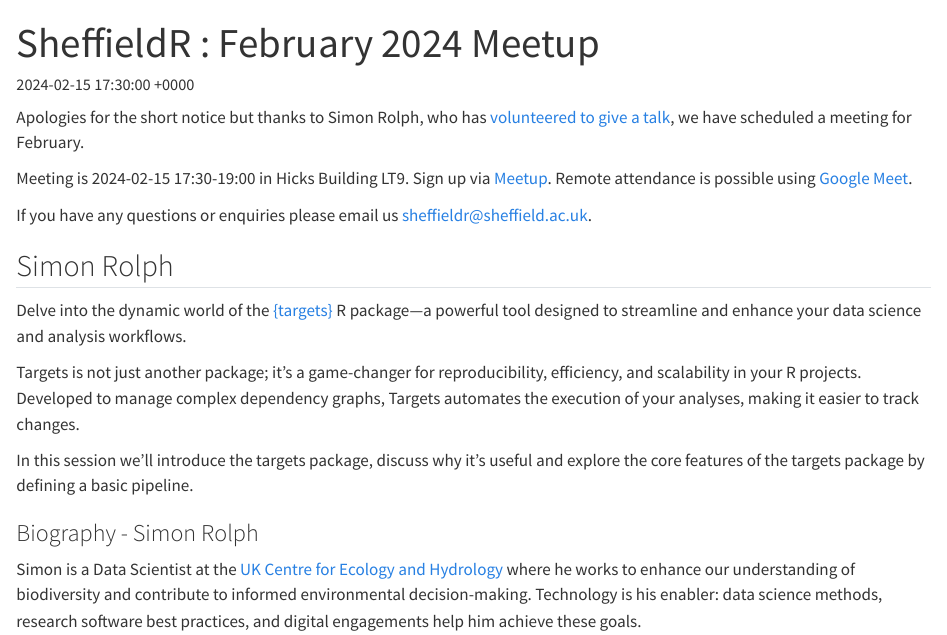
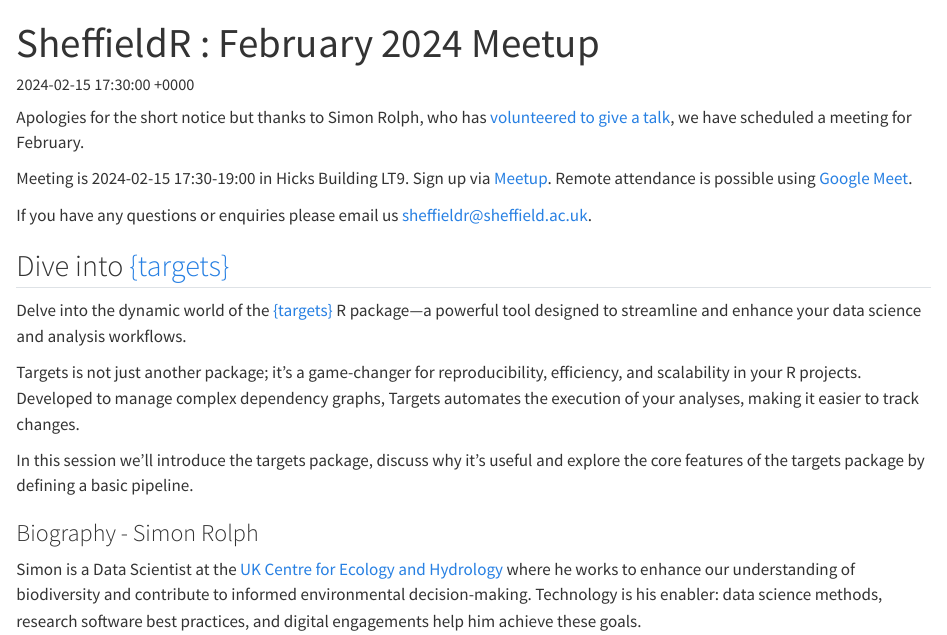
Before and after one commit to SheffieldR/SheffieldR.github.io, a Quarto document (posts/2024-02-15/index.qmd): the page in a window 1100 px wide, from its top. Rendered offline with R 4.5, knitr and Pandoc in place of Quarto, with nearby package versions.

Commit message:
Update posts/2024-02-15/index.qmd
Co-authored-by: T D James <tdjames1@users.noreply.github.com>

```diff
--- a/posts/2024-02-15/index.qmd
+++ b/posts/2024-02-15/index.qmd
@@ -17,7 +17,7 @@ If you have any questions or enquiries please email us [sheffieldr@sheffield.ac.
 
 <!--more-->
 
-## Simon Rolph
+## Dive into [{targets}](https://books.ropensci.org/targets)
 
 Delve into the dynamic world of the [{targets}](https://books.ropensci.org/targets) R package—a powerful tool designed
 to streamline and enhance your data science and analysis workflows.
```
